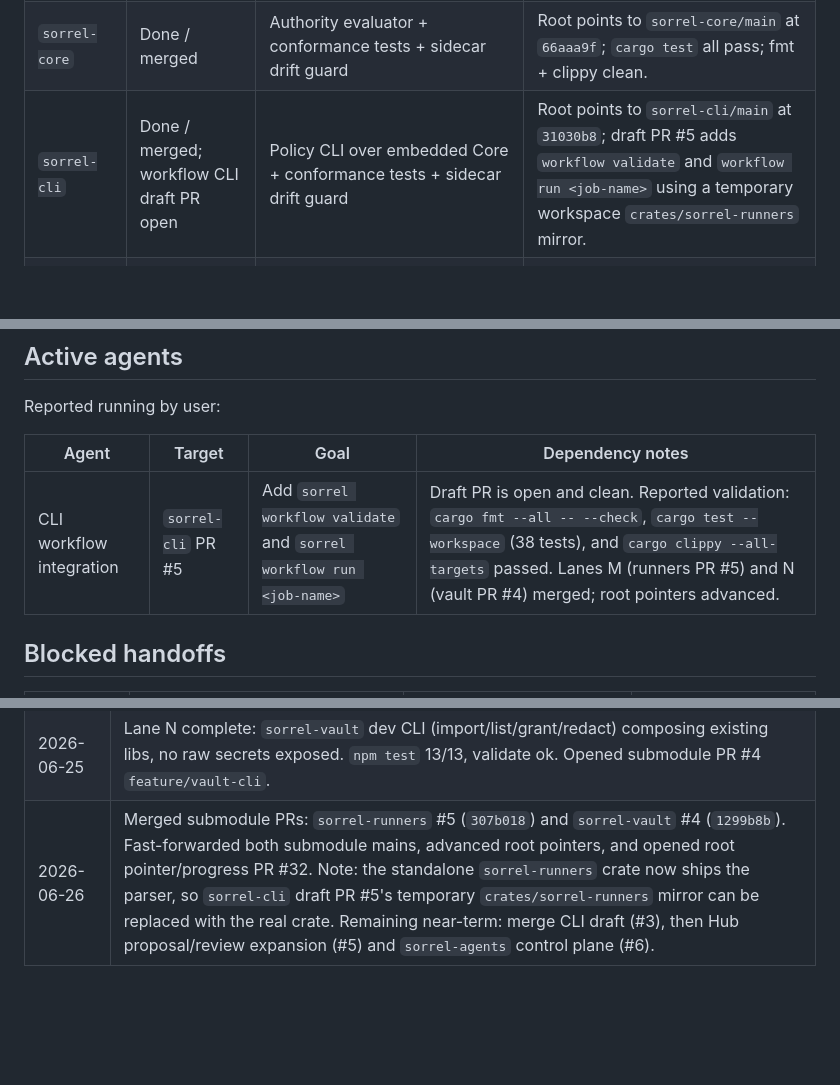
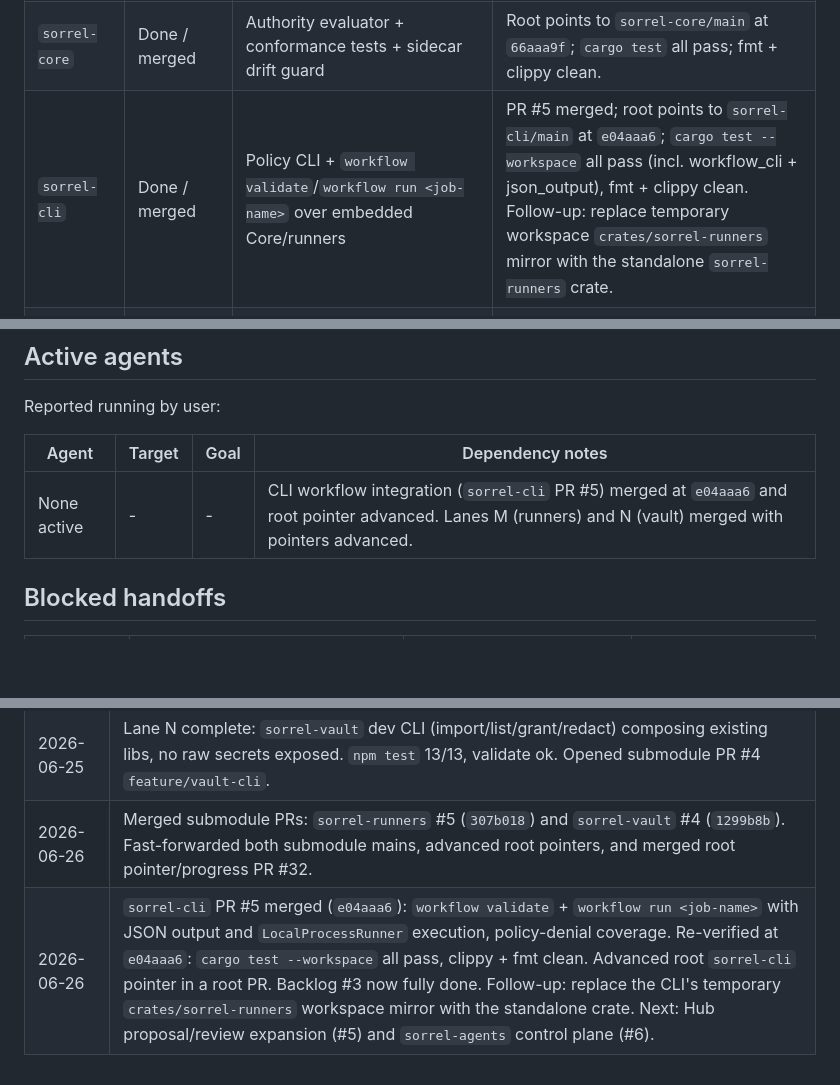
Before and after one commit to MGRAFF2006/sorrel, a Markdown page: SORREL_PROGRESS.md, 3 parts joined by grey strips. GitHub-like rendering; blank space fills up the shorter version.

Commit message:
Advance sorrel-cli pointer for workflow CLI commands
Point sorrel-cli at main e04aaa6 (PR #5): adds 'workflow validate' and
'workflow run <job-name>' with JSON output and LocalProcessRunner
execution, gated by Core policy. Re-verified green (cargo test
--workspace, clippy, fmt). Backlog #3 complete. Update progress.

```diff
--- a/SORREL_PROGRESS.md
+++ b/SORREL_PROGRESS.md
@@ -32,7 +32,7 @@ Conformance manifest synchronization is now **automated** so vendored copies can
 | --- | --- | --- | --- |
 | `sorrel-protocol` | Done / merged | Canonical conformance manifest + sync sidecar/export tooling | Root points to `sorrel-protocol/main` at `ac865ff`; `npm test` 8/8, `npm run validate` 51 ok / 4 invalid rejected / sidecar current. |
 | `sorrel-core` | Done / merged | Authority evaluator + conformance tests + sidecar drift guard | Root points to `sorrel-core/main` at `66aaa9f`; `cargo test` all pass; fmt + clippy clean. |
-| `sorrel-cli` | Done / merged; workflow CLI draft PR open | Policy CLI over embedded Core + conformance tests + sidecar drift guard | Root points to `sorrel-cli/main` at `31030b8`; draft PR #5 adds `workflow validate` and `workflow run <job-name>` using a temporary workspace `crates/sorrel-runners` mirror. |
+| `sorrel-cli` | Done / merged | Policy CLI + `workflow validate`/`workflow run <job-name>` over embedded Core/runners | PR #5 merged; root points to `sorrel-cli/main` at `e04aaa6`; `cargo test --workspace` all pass (incl. workflow_cli + json_output), fmt + clippy clean. Follow-up: replace temporary workspace `crates/sorrel-runners` mirror with the standalone `sorrel-runners` crate. |
 | `sorrel-vault` | Done / merged | Vault dev CLI (import/list/grant/redact) over existing libs | PR #4 merged; root points to `sorrel-vault/main` at `1299b8b`; `npm test` 13/13, `npm run validate` ok. |
 | `sorrel-runners` | Done / merged | `sorrel.workflow.yml` parser -> `JobBundle` | PR #5 merged; root points to `sorrel-runners/main` at `307b018`; `cargo test` pass (9 new), fmt + clippy clean. |
 | `sorrel-slices` | Done / merged | TS/JS slice manifest prototype | Relative import dependency closure, package metadata, unresolved imports. |
@@ -48,7 +48,7 @@ Reported running by user:
 
 | Agent | Target | Goal | Dependency notes |
 | --- | --- | --- | --- |
-| CLI workflow integration | `sorrel-cli` PR #5 | Add `sorrel workflow validate` and `sorrel workflow run <job-name>` | Draft PR is open and clean. Reported validation: `cargo fmt --all -- --check`, `cargo test --workspace` (38 tests), and `cargo clippy --all-targets` passed. Lanes M (runners PR #5) and N (vault PR #4) merged; root pointers advanced. |
+| None active | - | - | CLI workflow integration (`sorrel-cli` PR #5) merged at `e04aaa6` and root pointer advanced. Lanes M (runners) and N (vault) merged with pointers advanced. |
 
 ## Blocked handoffs
 
@@ -201,4 +201,5 @@ git push origin main
 | 2026-06-25 | Found Lane L (lanes/stacks) already implemented and merged in `sorrel-core/src/lane_stack.rs` (`66aaa9f`); the "Next planned agents" L section was stale and is now marked done. |
 | 2026-06-25 | Lane M complete: `sorrel-runners` `sorrel.workflow.yml` parser -> `JobBundle` (topo order, Core-gated). `cargo test` 9 new pass, fmt + clippy clean. Opened submodule PR #5 `feature/workflow-file-parser`. |
 | 2026-06-25 | Lane N complete: `sorrel-vault` dev CLI (import/list/grant/redact) composing existing libs, no raw secrets exposed. `npm test` 13/13, validate ok. Opened submodule PR #4 `feature/vault-cli`. |
-| 2026-06-26 | Merged submodule PRs: `sorrel-runners` #5 (`307b018`) and `sorrel-vault` #4 (`1299b8b`). Fast-forwarded both submodule mains, advanced root pointers, and opened root pointer/progress PR #32. Note: the standalone `sorrel-runners` crate now ships the parser, so `sorrel-cli` draft PR #5's temporary `crates/sorrel-runners` mirror can be replaced with the real crate. Remaining near-term: merge CLI draft (#3), then Hub proposal/review expansion (#5) and `sorrel-agents` control plane (#6). |
+| 2026-06-26 | Merged submodule PRs: `sorrel-runners` #5 (`307b018`) and `sorrel-vault` #4 (`1299b8b`). Fast-forwarded both submodule mains, advanced root pointers, and merged root pointer/progress PR #32. |
+| 2026-06-26 | `sorrel-cli` PR #5 merged (`e04aaa6`): `workflow validate` + `workflow run <job-name>` with JSON output and `LocalProcessRunner` execution, policy-denial coverage. Re-verified at `e04aaa6`: `cargo test --workspace` all pass, clippy + fmt clean. Advanced root `sorrel-cli` pointer in a root PR. Backlog #3 now fully done. Follow-up: replace the CLI's temporary `crates/sorrel-runners` workspace mirror with the standalone crate. Next: Hub proposal/review expansion (#5) and `sorrel-agents` control plane (#6). |
```
Also changed, not shown: other parts of SORREL_PROGRESS.md (+1 -1 lines).
